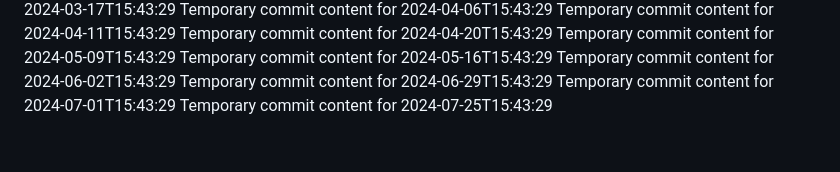
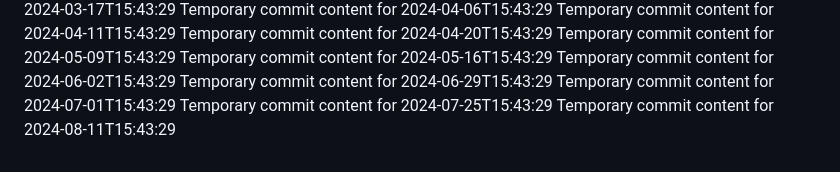
Before and after one commit to Genz0819/alpha-360-s, a Markdown page: report.md, the part around the change. Drawn GitHub-style.

```diff
--- a/report.md
+++ b/report.md
@@ -64,3 +64,4 @@ Temporary commit content for 2024-06-02T15:43:29
 Temporary commit content for 2024-06-29T15:43:29
 Temporary commit content for 2024-07-01T15:43:29
 Temporary commit content for 2024-07-25T15:43:29
+Temporary commit content for 2024-08-11T15:43:29
```
